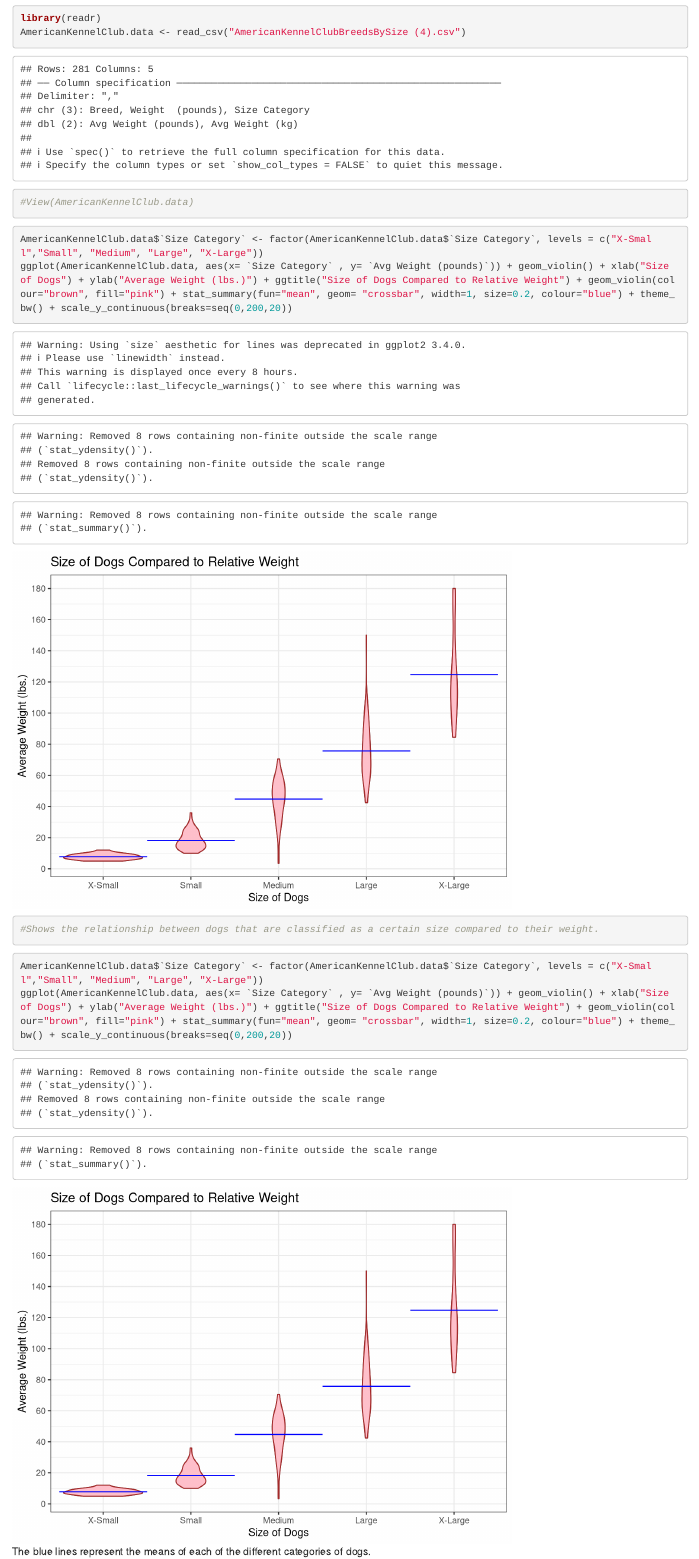
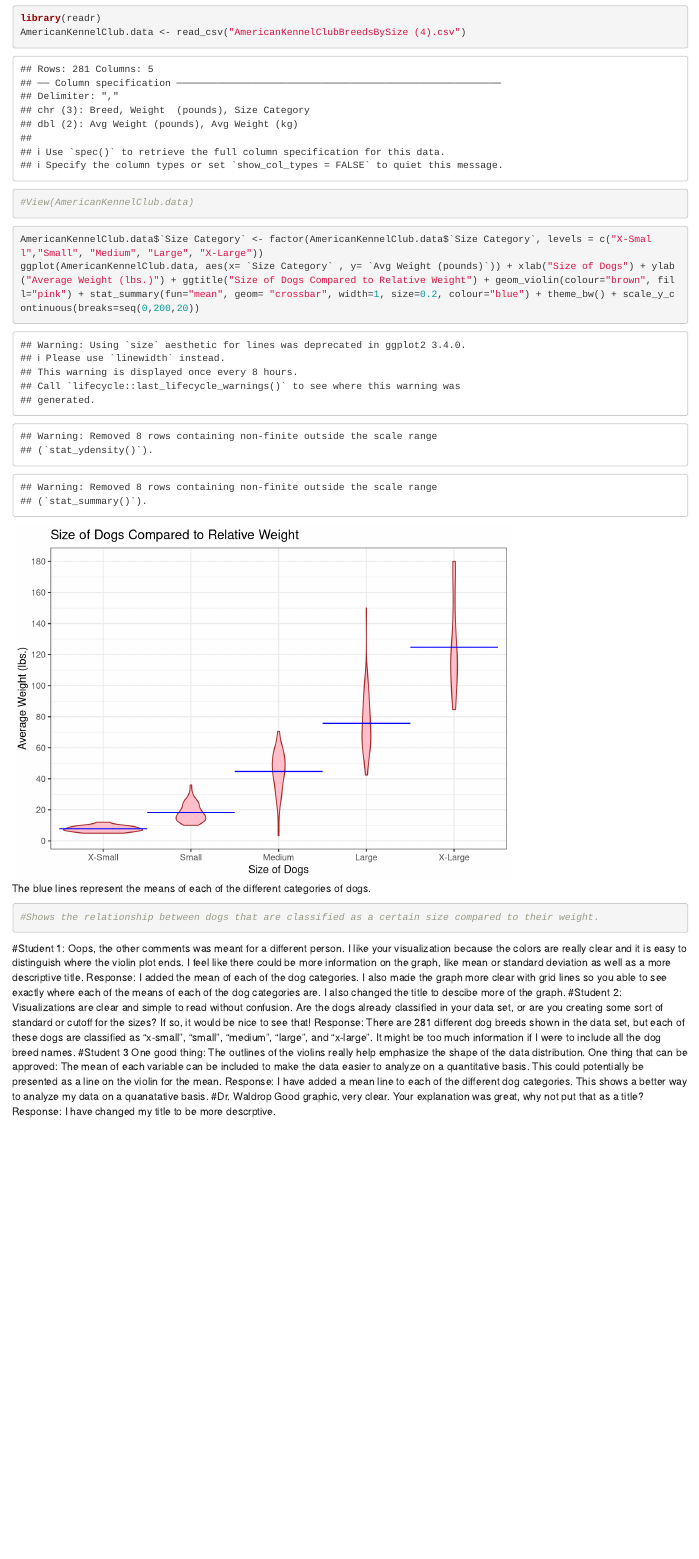
Before and after one commit to Juliah1234/Project2, an R Markdown document (Project_1Data_Visualisation2.Rmd): the page in a window 1100 px wide, from 410 px down. Rendered offline with R 4.5, knitr and Pandoc, with nearby package versions.

Commit message:
Deleted unused chunk of code, and unused line.

````diff
--- a/Project_1Data_Visualisation2.Rmd
+++ b/Project_1Data_Visualisation2.Rmd
@@ -20,15 +20,11 @@ AmericanKennelClub.data <- read_csv("AmericanKennelClubBreedsBySize (4).csv")
 #View(AmericanKennelClub.data)
 ```
 
-```{r}
+```{r, include=TRUE, fig.cap = "The blue lines represent the means of each of the different categories of dogs."}
 AmericanKennelClub.data$`Size Category` <- factor(AmericanKennelClub.data$`Size Category`, levels = c("X-Small","Small", "Medium", "Large", "X-Large"))
-ggplot(AmericanKennelClub.data, aes(x= `Size Category` , y= `Avg Weight (pounds)`)) + geom_violin() + xlab("Size of Dogs") + ylab("Average Weight (lbs.)") + ggtitle("Size of Dogs Compared to Relative Weight") + geom_violin(colour="brown", fill="pink") + stat_summary(fun="mean", geom= "crossbar", width=1, size=0.2, colour="blue") + theme_bw() + scale_y_continuous(breaks=seq(0,200,20))
+ggplot(AmericanKennelClub.data, aes(x= `Size Category` , y= `Avg Weight (pounds)`)) + xlab("Size of Dogs") + ylab("Average Weight (lbs.)") + ggtitle("Size of Dogs Compared to Relative Weight") + geom_violin(colour="brown", fill="pink") + stat_summary(fun="mean", geom= "crossbar", width=1, size=0.2, colour="blue") + theme_bw() + scale_y_continuous(breaks=seq(0,200,20))
 
 #Shows the relationship between dogs that are classified as a certain size compared to their weight.
-```
-```{r, include=TRUE, fig.cap = "The blue lines represent the means of each of the different categories of dogs."}
-AmericanKennelClub.data$`Size Category` <- factor(AmericanKennelClub.data$`Size Category`, levels = c("X-Small","Small", "Medium", "Large", "X-Large"))
-ggplot(AmericanKennelClub.data, aes(x= `Size Category` , y= `Avg Weight (pounds)`)) + geom_violin() + xlab("Size of Dogs") + ylab("Average Weight (lbs.)") + ggtitle("Size of Dogs Compared to Relative Weight") + geom_violin(colour="brown", fill="pink") + stat_summary(fun="mean", geom= "crossbar", width=1, size=0.2, colour="blue") + theme_bw() + scale_y_continuous(breaks=seq(0,200,20))
 ```
 #Student 1:
 Oops, the other comments was meant for a different person.
````
